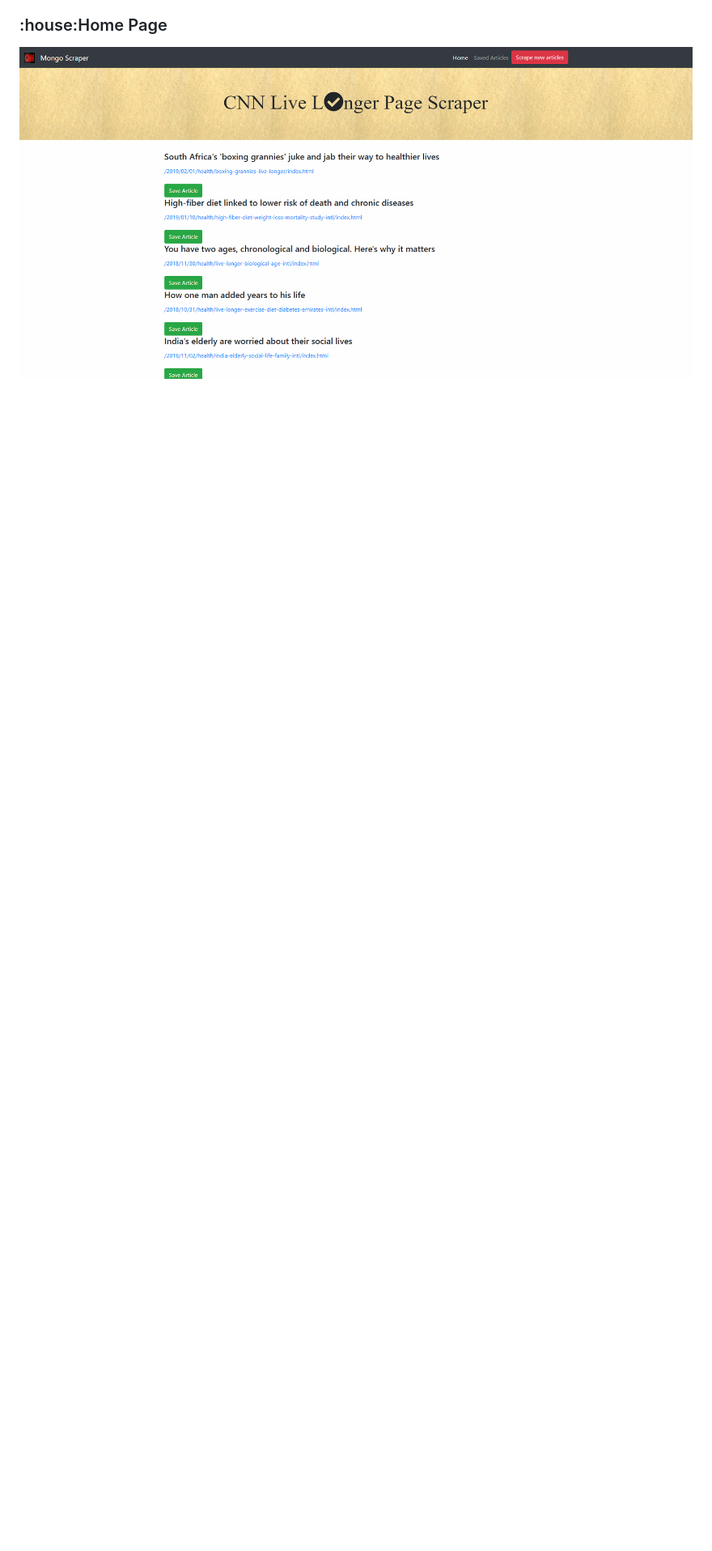
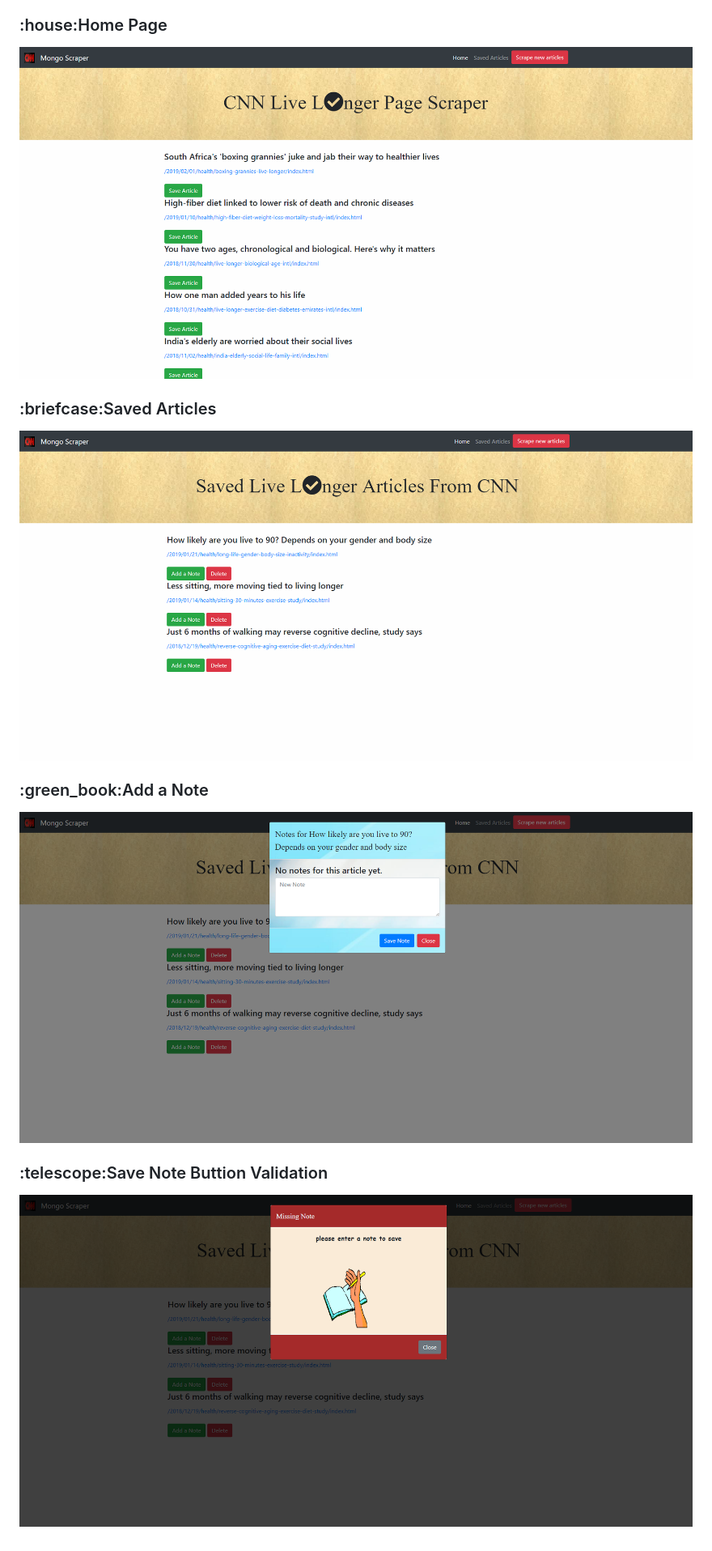
Before and after one commit to bindhu100/All-the-News-That-s-Fit-to-Scrape, a Markdown page: README.md, the part around the change. Shown: that part at 81% size. GitHub-like rendering; pictures changed too: public/image/SavedArticles.PNG (added), public/image/addNote.PNG (added), public/image/missingNote.PNG (added); blank space fills up the shorter version.

```diff
--- a/README.md
+++ b/README.md
@@ -19,3 +19,21 @@ In this assignment, create a web app that lets users view and leave comments on
 
 
 ![GitHub Logo](public/image/homePage.PNG)
+
+
+<h3>:briefcase:Saved Articles</h3>
+
+
+![GitHub Logo](public/image/SavedArticles.PNG)
+
+
+<h3>:green_book:Add a Note</h3>
+
+
+![GitHub Logo](public/image/addNote.PNG)
+
+
+<h3>:telescope:Save Note Buttion Validation</h3>
+
+
+![GitHub Logo](public/image/missingNote.PNG)
```
Also changed, not shown: 1 other file.
